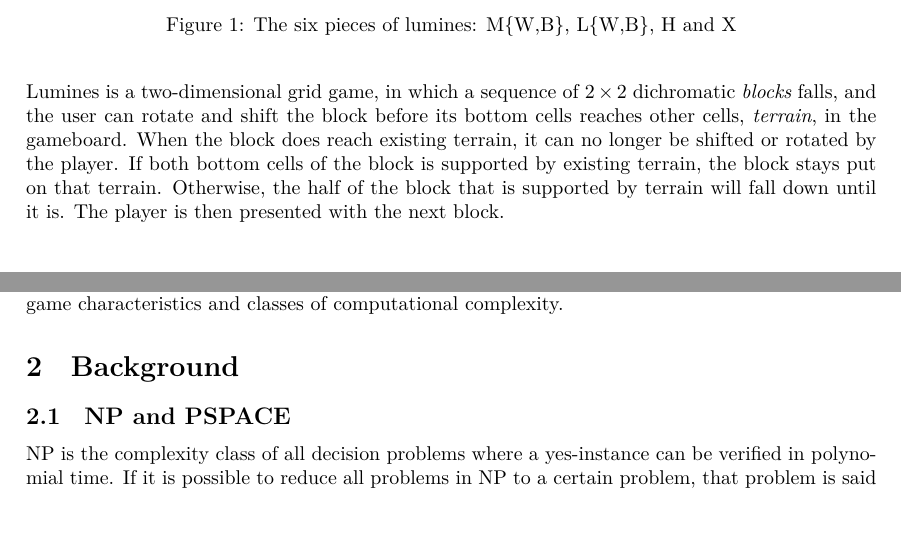
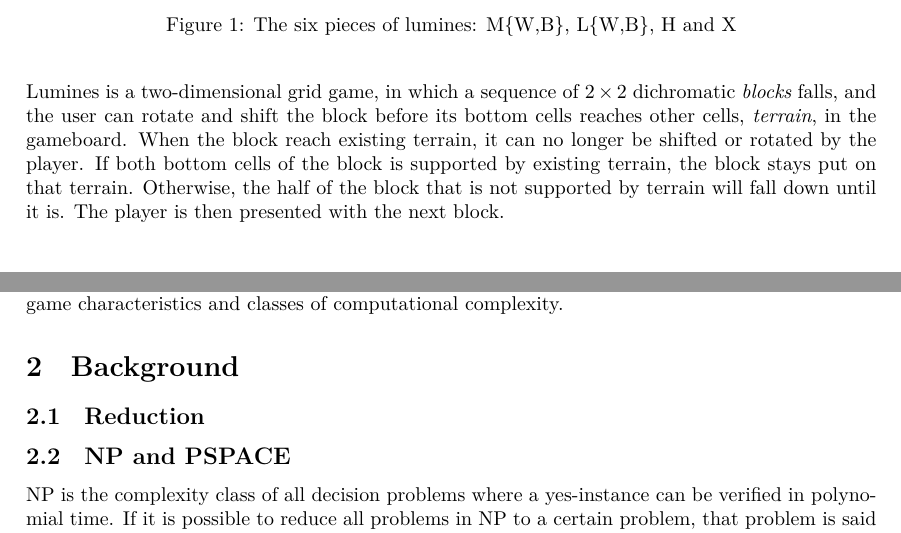
Before and after one commit to axelri/thesis, a LaTeX thesis (thesis/thesis.tex, which reads thesis/background.tex, thesis/introduction.tex): two parts of pages 2 and 4 of 5 before the commit and two parts of pages 2 and 4 of 6 after it, joined at a grey line, cut so that both start at the same text. Compiled offline with XeLaTeX.

Commit message:
some fixes

```diff
--- a/thesis/background.tex
+++ b/thesis/background.tex
@@ -1,4 +1,6 @@
 \section{Background}
+
+\subsection{Reduction}
 
 \subsection{NP and PSPACE}
 NP is the complexity class of all decision problems where a yes-instance can be verified in polynomial time. If it is possible to reduce all problems in NP to a certain problem, that problem is said to be NP-hard. A problem is referred to as a NP-complete problem if it is shown that it is both in NP and NP-hard. From this follows that if it is possible to reduce a NP-complete problem to some problem in NP using polynomial time, that problem is NP-complete as well.
--- a/thesis/introduction.tex
+++ b/thesis/introduction.tex
@@ -18,7 +18,7 @@
     \label{fig:pieces}
 \end{figure}
 
-Lumines is a two-dimensional grid game, in which a sequence of $2 \times 2$ dichromatic \textit{blocks} falls, and the user can rotate and shift the block before its bottom \text{cells} reaches other cells, \textit{terrain}, in the gameboard. When the block does reach existing terrain, it can no longer be shifted or rotated by the player. If both bottom cells of the block is supported by existing terrain, the block stays put on that terrain. Otherwise, the half of the block that is supported by terrain will fall down until it is. The player is then presented with the next block.
+Lumines is a two-dimensional grid game, in which a sequence of $2 \times 2$ dichromatic \textit{blocks} falls, and the user can rotate and shift the block before its bottom \text{cells} reaches other cells, \textit{terrain}, in the gameboard. When the block reach existing terrain, it can no longer be shifted or rotated by the player. If both bottom cells of the block is supported by existing terrain, the block stays put on that terrain. Otherwise, the half of the block that is not supported by terrain will fall down until it is. The player is then presented with the next block.
 
 \begin{figure}[H]
     \centering
```
